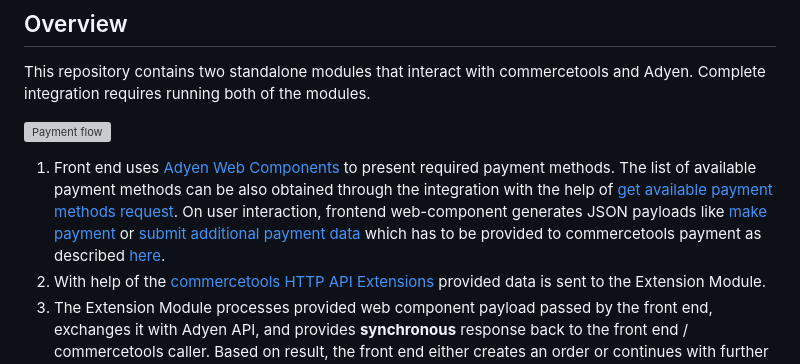
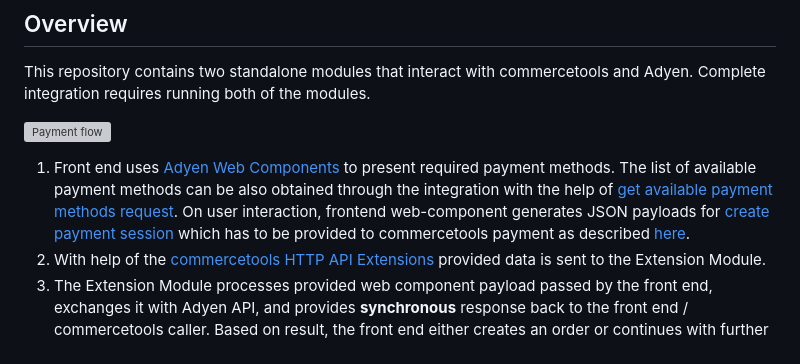
Before and after one commit to Adyen/adyen-commercetools, a Markdown page: README.md, the part around the change. Rendered like a GitHub page; grey boxes are pictures that could not be loaded.

Commit message:
Update main README.md

```diff
--- a/README.md
+++ b/README.md
@@ -32,7 +32,7 @@ This repository contains two standalone modules that interact with commercetools
 Complete integration requires running both of the modules.
 
 ![Payment flow](./docs/images/payment-flow.svg)
-1. Front end uses [Adyen Web Components](https://docs.adyen.com/checkout/supported-payment-methods) to present required payment methods. The list of available payment methods can be also obtained through the integration with the help of [get available payment methods request](./extension/docs/WebComponentsIntegrationGuide.md#step-3-get-available-payment-methods-optional). On user interaction, frontend web-component generates JSON payloads like [make payment](https://docs.adyen.com/online-payments/components-web#step-3-make-a-payment) or [submit additional payment data](https://docs.adyen.com/online-payments/components-web#step-5-additional-payment-details) which has to be provided to commercetools payment as described [here](./extension/docs/WebComponentsIntegrationGuide.md#web-components-integration-guide).
+1. Front end uses [Adyen Web Components](https://docs.adyen.com/checkout/supported-payment-methods) to present required payment methods. The list of available payment methods can be also obtained through the integration with the help of [get available payment methods request](./extension/docs/WebComponentsIntegrationGuide.md#step-3-get-available-payment-methods-optional). On user interaction, frontend web-component generates JSON payloads for [create payment session](https://docs.adyen.com/online-payments/web-components#create-payment-session) which has to be provided to commercetools payment as described [here](./extension/docs/WebComponentsIntegrationGuide.md#web-components-integration-guide).
 2. With help of the [commercetools HTTP API Extensions](https://docs.commercetools.com/http-api-projects-api-extensions) provided data is sent to the Extension Module.
 3. The Extension Module processes provided web component payload passed by the front end, exchanges it with Adyen API, and provides **synchronous** response back to the front end / commercetools caller. Based on result, the front end either creates an order or continues with further payment steps as described in the [integration guide](./extension/docs/WebComponentsIntegrationGuide.md#web-components-integration-guide). Note that order/cart creations/modifications should be part of the front end business logic. `commercetools-adyen-integration` will neither change the cart nor the order.
 
```
